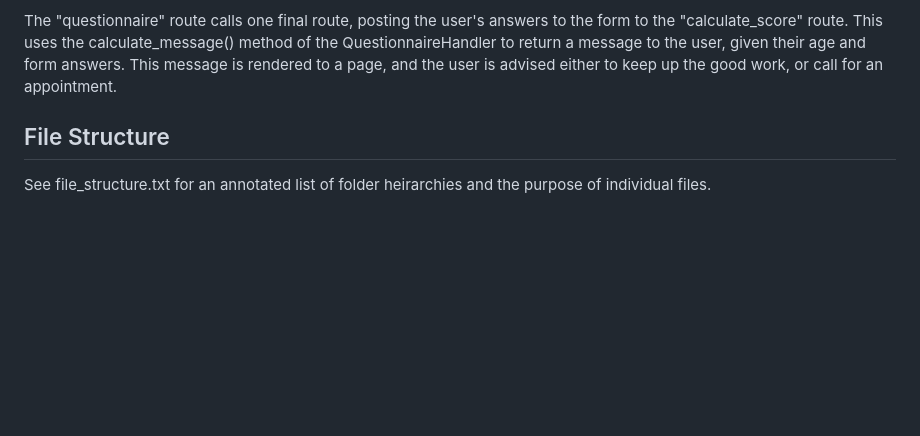
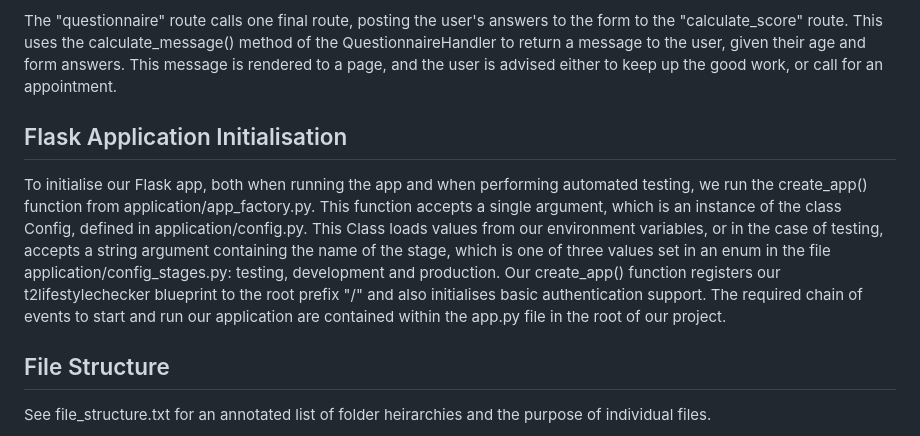
Before and after one commit to anettleship/adrian-al-techtest-app, a Markdown page: README.md, the part around the change. GitHub-like rendering; blank space fills up the shorter version.

Commit message:
Add explanation of flask app initialisation

```diff
--- a/README.md
+++ b/README.md
@@ -125,6 +125,9 @@ The "questionnaire" route returns a second form, which asks the user questions a
 
 The "questionnaire" route calls one final route, posting the user's answers to the form to the "calculate_score" route. This uses the calculate_message() method of the QuestionnaireHandler to return a message to the user, given their age and form answers. This message is rendered to a page, and the user is advised either to keep up the good work, or call for an appointment.
 
+## Flask Application Initialisation
+
+To initialise our Flask app, both when running the app and when performing automated testing, we run the create_app() function from application/app_factory.py. This function accepts a single argument, which is an instance of the class Config, defined in application/config.py. This Class loads values from our environment variables, or in the case of testing, accepts a string argument containing the name of the stage, which is one of three values set in an enum in the file application/config_stages.py: testing, development and production. Our create_app() function registers our t2lifestylechecker blueprint to the root prefix "/" and also initialises basic authentication support. The required chain of events to start and run our application are contained within the app.py file in the root of our project.
 
 ## File Structure
 
```
